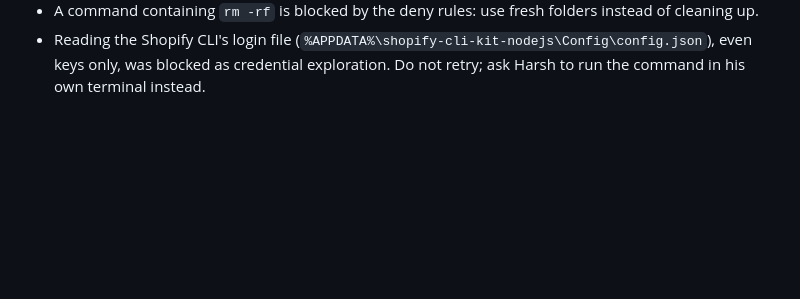
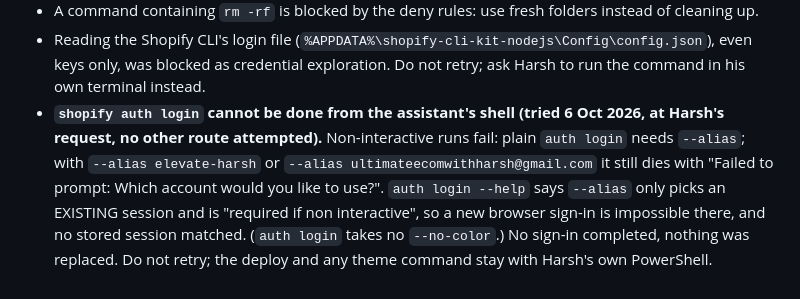
Before and after one commit to harsh-shopify-dev/dtj-agency-automation, a Markdown page: docs/HANDOFF.md, the part around the change. GitHub-like rendering; blank space fills up the shorter version.

Commit message:
HANDOFF: record that auth login cannot run from the assistant's shell
Co-Authored-By: Claude Sonnet 5.5 <noreply@anthropic.com>

```diff
--- a/docs/HANDOFF.md
+++ b/docs/HANDOFF.md
@@ -312,3 +312,4 @@ No pushes to `main`; no live-theme changes; no deleting data (the one deletion t
 - `cat .env.example` is blocked by the `.env*` deny rule: do not try; read the variable names in RUNBOOK Appendix A instead.
 - A command containing `rm -rf` is blocked by the deny rules: use fresh folders instead of cleaning up.
 - Reading the Shopify CLI's login file (`%APPDATA%\shopify-cli-kit-nodejs\Config\config.json`), even keys only, was blocked as credential exploration. Do not retry; ask Harsh to run the command in his own terminal instead.
+- **`shopify auth login` cannot be done from the assistant's shell (tried 6 Oct 2026, at Harsh's request, no other route attempted).** Non-interactive runs fail: plain `auth login` needs `--alias`; with `--alias elevate-harsh` or `--alias ultimateecomwithharsh@gmail.com` it still dies with "Failed to prompt: Which account would you like to use?". `auth login --help` says `--alias` only picks an EXISTING session and is "required if non interactive", so a new browser sign-in is impossible there, and no stored session matched. (`auth login` takes no `--no-color`.) No sign-in completed, nothing was replaced. Do not retry; the deploy and any theme command stay with Harsh's own PowerShell.
```
